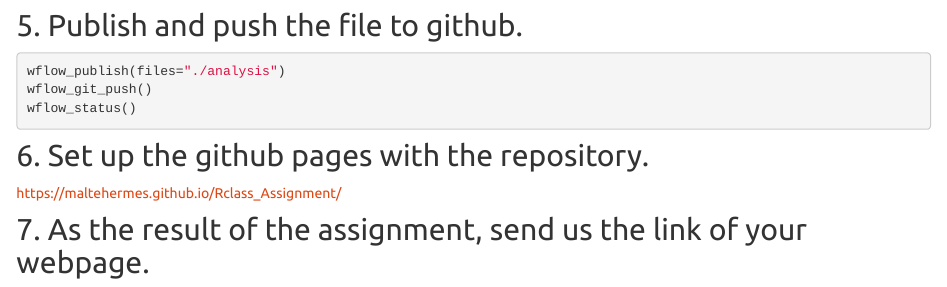
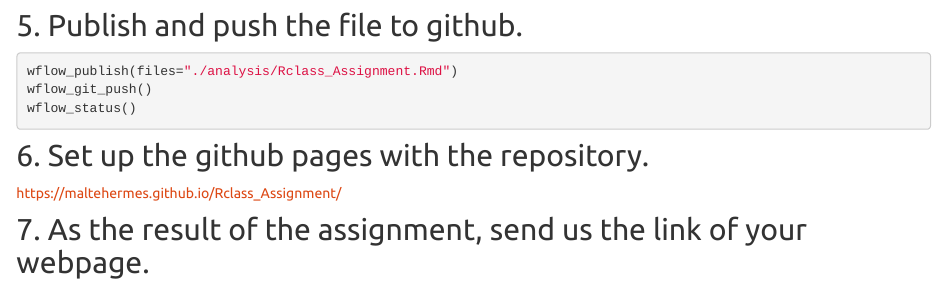
Before and after one commit to MalteHermes/Rclass_Assignment, an R Markdown document (analysis/AssignmentMH.Rmd): the page in a window 1100 px wide, from 820 px down. Rendered offline with R 4.5, knitr and Pandoc, with nearby package versions; some code elsewhere in the file could not run offline.

Commit message:
small changes

````diff
--- a/analysis/AssignmentMH.Rmd
+++ b/analysis/AssignmentMH.Rmd
@@ -69,7 +69,7 @@ knitr::include_graphics("https://upload.wikimedia.org/wikipedia/commons/5/51/Gre
 ```{r, echo = TRUE, eval=FALSE }
 
 
-wflow_publish(files="./analysis")
+wflow_publish(files="./analysis/Rclass_Assignment.Rmd")
 wflow_git_push()
 wflow_status()
 ```
````
